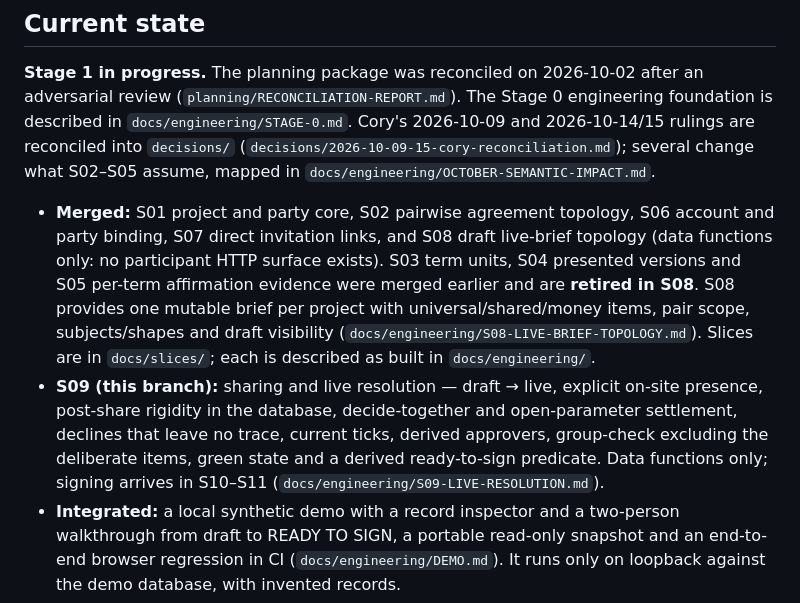
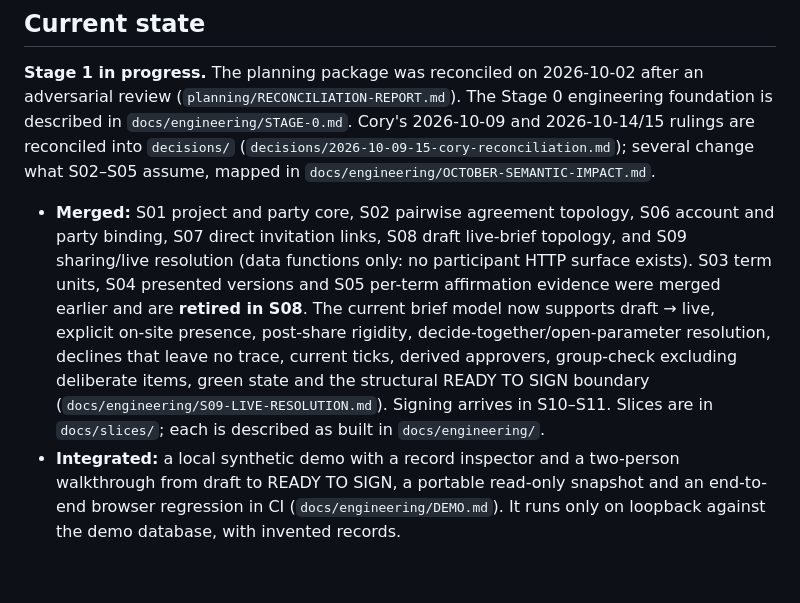
Before and after one commit to dwats250/modeling-standard, a Markdown page: README.md, the part around the change. Drawn GitHub-style; blank space fills up the shorter version.

Commit message:
docs: clarify S09 implementation boundaries

```diff
--- a/README.md
+++ b/README.md
@@ -8,8 +8,7 @@ This repository intentionally begins with product planning rather than applicati
 
 **Stage 1 in progress.** The planning package was reconciled on 2026-10-02 after an adversarial review (`planning/RECONCILIATION-REPORT.md`). The Stage 0 engineering foundation is described in `docs/engineering/STAGE-0.md`. Cory's 2026-10-09 and 2026-10-14/15 rulings are reconciled into `decisions/` (`decisions/2026-10-09-15-cory-reconciliation.md`); several change what S02–S05 assume, mapped in `docs/engineering/OCTOBER-SEMANTIC-IMPACT.md`.
 
-- **Merged:** S01 project and party core, S02 pairwise agreement topology, S06 account and party binding, S07 direct invitation links, and S08 draft live-brief topology (data functions only: no participant HTTP surface exists). S03 term units, S04 presented versions and S05 per-term affirmation evidence were merged earlier and are **retired in S08**. S08 provides one mutable brief per project with universal/shared/money items, pair scope, subjects/shapes and draft visibility (`docs/engineering/S08-LIVE-BRIEF-TOPOLOGY.md`). Slices are in `docs/slices/`; each is described as built in `docs/engineering/`.
-- **S09 (this branch):** sharing and live resolution — draft → live, explicit on-site presence, post-share rigidity in the database, decide-together and open-parameter settlement, declines that leave no trace, current ticks, derived approvers, group-check excluding the deliberate items, green state and a derived ready-to-sign predicate. Data functions only; signing arrives in S10–S11 (`docs/engineering/S09-LIVE-RESOLUTION.md`).
+- **Merged:** S01 project and party core, S02 pairwise agreement topology, S06 account and party binding, S07 direct invitation links, S08 draft live-brief topology, and S09 sharing/live resolution (data functions only: no participant HTTP surface exists). S03 term units, S04 presented versions and S05 per-term affirmation evidence were merged earlier and are **retired in S08**. The current brief model now supports draft → live, explicit on-site presence, post-share rigidity, decide-together/open-parameter resolution, declines that leave no trace, current ticks, derived approvers, group-check excluding deliberate items, green state and the structural READY TO SIGN boundary (`docs/engineering/S09-LIVE-RESOLUTION.md`). Signing arrives in S10–S11. Slices are in `docs/slices/`; each is described as built in `docs/engineering/`.
 - **Integrated:** a local synthetic demo with a record inspector and a two-person walkthrough from draft to READY TO SIGN, a portable read-only snapshot and an end-to-end browser regression in CI (`docs/engineering/DEMO.md`). It runs only on loopback against the demo database, with invented records.
 - **Decided, not built:** participation credential (D03), agreement topology and lifecycle (D02), what each party sees (D10) and Cory's authorization of pre-launch real use (D06) are now DECIDED for photo shoots, and D04 is largely answered. Apart from the S06 account binding, the S07 invitation-link substrate, the S08 brief topology and the S09 live brief, none of that is implemented yet: deciding a semantic does not build it.
 - **Still open:** no-means-no wording and the visible signing act (D04), remaining public vocabulary (D05), the document trigger table and counsel review (D08), counsel-dependent retention and erasure (D09), and synthetic-demo verification (D11). See `decisions/README.md`.
```
